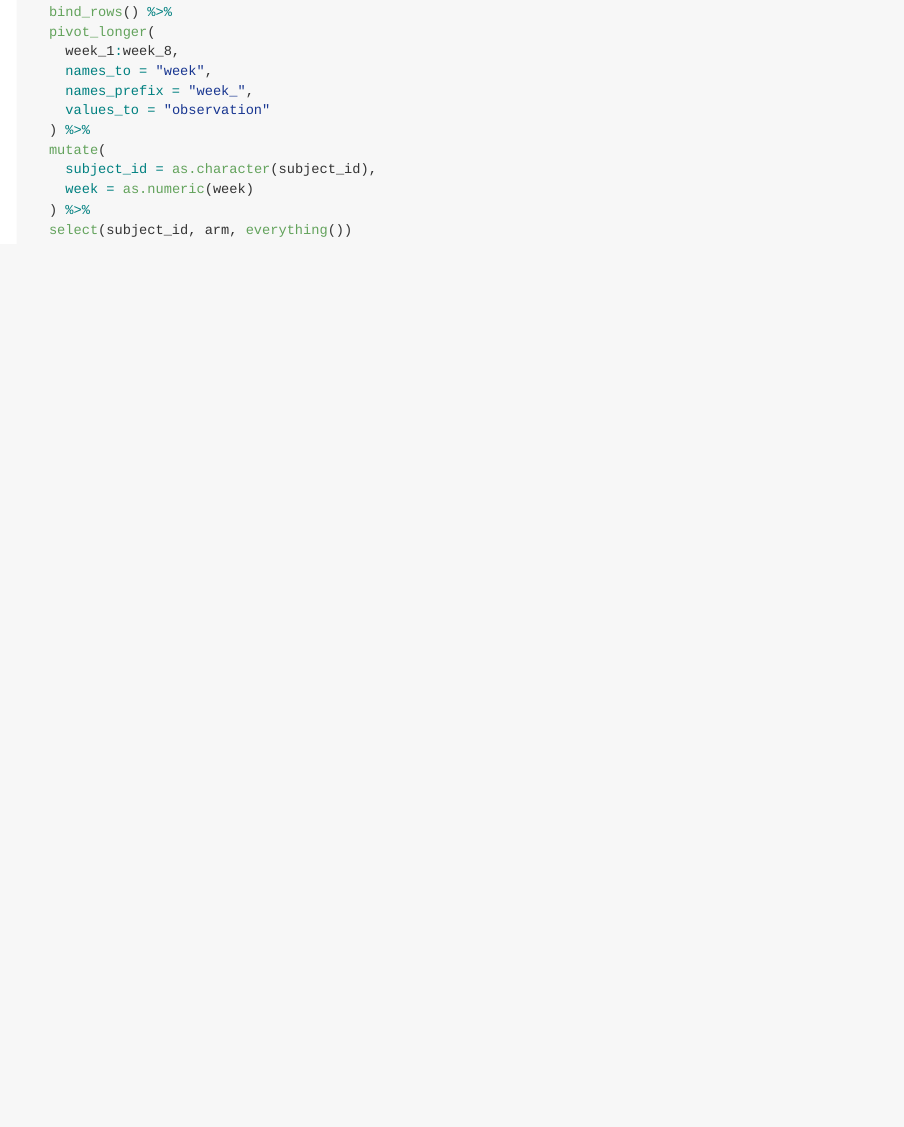
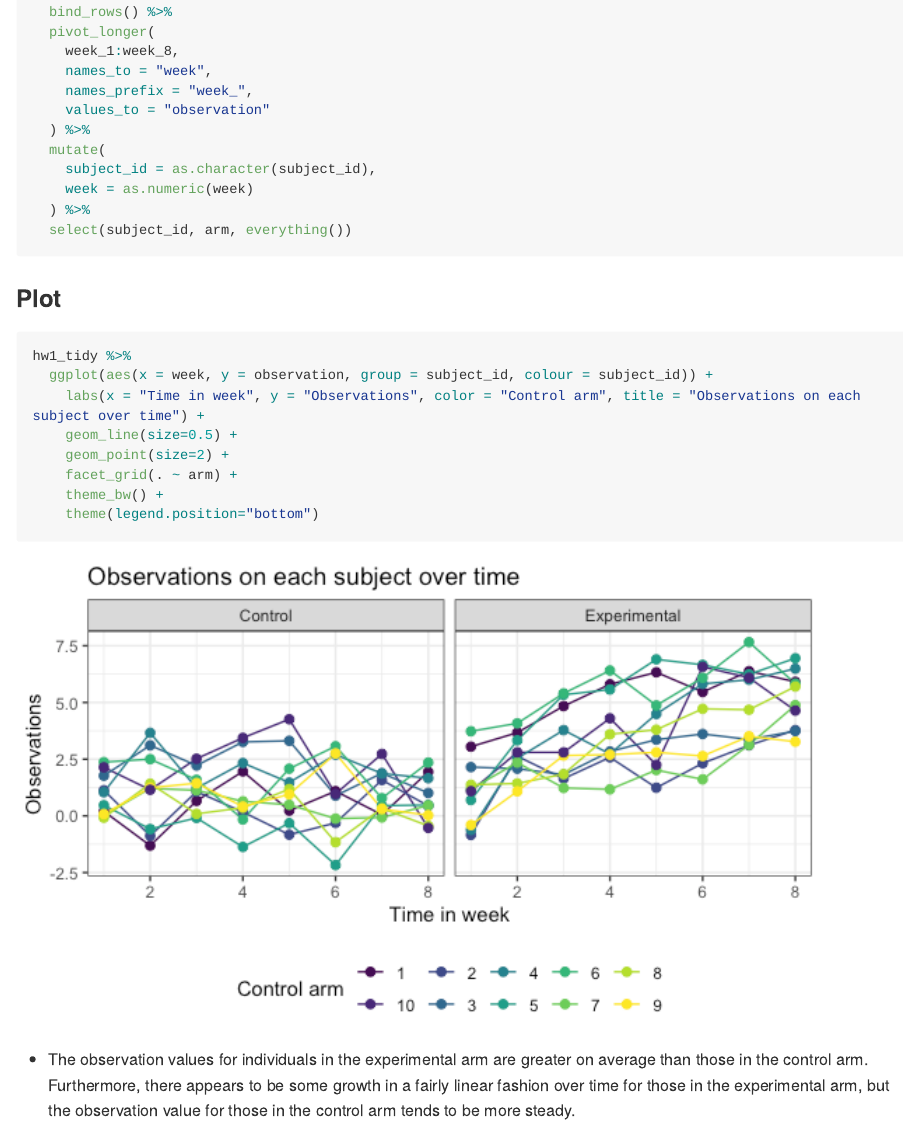
Before and after one commit to ys3508/p8105_hw5_ys3508, an R Markdown document (p8105_hw5_ys3508.Rmd): the page in a window 1100 px wide, from 4800 px down. The pictures show the output file p8105_hw5_ys3508.md that the author committed with the source, drawn offline in the style of GitHub; long lines of code are wrapped.

Commit message:
Plot + comment

````diff
--- a/p8105_hw5_ys3508.Rmd
+++ b/p8105_hw5_ys3508.Rmd
@@ -80,6 +80,18 @@ hw1_tidy = hw1 %>%
 
 ```
 
+### Plot
+
 ```{r}
+hw1_tidy %>%
+  ggplot(aes(x = week, y = observation, group = subject_id, colour = subject_id)) +
+    labs(x = "Time in week", y = "Observations", color = "Control arm", title = "Observations on each subject over time") +
+    geom_line(size=0.5) +
+    geom_point(size=2) +
+    facet_grid(. ~ arm) +
+    theme_bw() +
+    theme(legend.position="bottom")
 
 ```
+
+* The observation values for individuals in the experimental arm are greater on average than those in the control arm. Furthermore, there appears to be some growth in a fairly linear fashion over time for those in the experimental arm, but the observation value for those in the control arm tends to be more steady.
````
Also changed, not shown: p8105_hw5_ys3508.md, p8105_hw5_ys3508_files/figure-gfm/unnamed-chunk-5-1.png (added).
